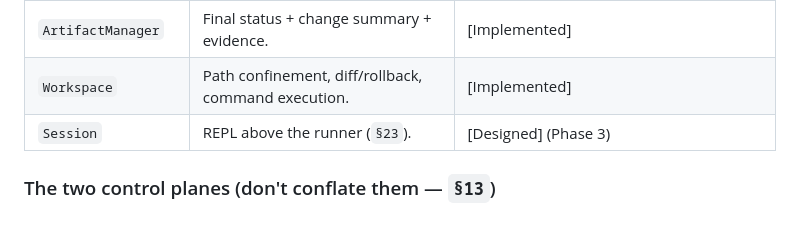
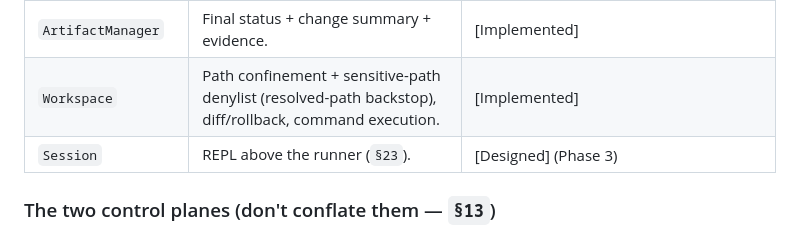
Before and after one commit to codexceed/avatar-harness, a Markdown page: ARCHITECTURE.md, the part around the change. GitHub-like rendering.

```diff
--- a/ARCHITECTURE.md
+++ b/ARCHITECTURE.md
@@ -86,7 +86,7 @@ flowchart TD
 | `Verifier` | Proves completion via external evidence. | [Implemented] (`investigate`/`edit`/`test_only`) |
 | `Emitter` + `EventLog` | Observation-only events; durable JSONL, grouped by `session_id` (per-session log file). | [Implemented] |
 | `ArtifactManager` | Final status + change summary + evidence. | [Implemented] |
-| `Workspace` | Path confinement, diff/rollback, command execution. | [Implemented] |
+| `Workspace` | Path confinement + sensitive-path denylist (resolved-path backstop), diff/rollback, command execution. | [Implemented] |
 | `Session` | REPL above the runner (`§23`). | [Designed] (Phase 3) |
 
 ### The two control planes (don't conflate them — `§13`)
```
Also changed, not shown: PROGRESS.md (+1 -0 lines), README.md (+1 -1 lines).
